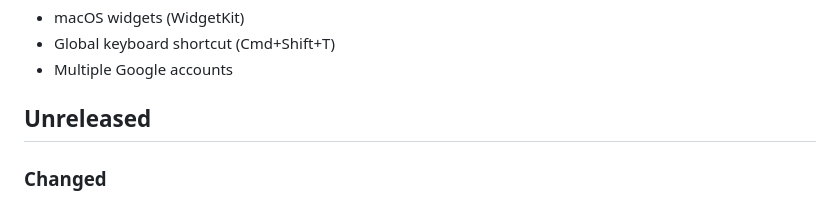
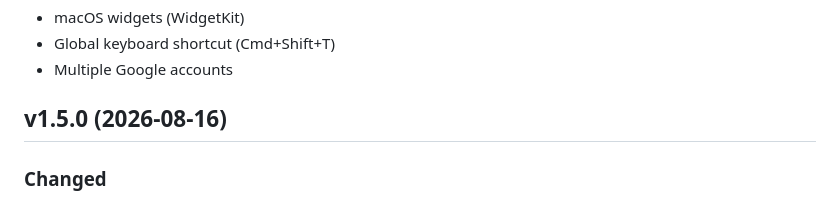
Before and after one commit to crazytan/TaskMenu, a Markdown page: CHANGELOG.md, the part around the change. Drawn GitHub-style.

Commit message:
Release v1.5.0

```diff
--- a/CHANGELOG.md
+++ b/CHANGELOG.md
@@ -6,7 +6,7 @@
 - Global keyboard shortcut (Cmd+Shift+T)
 - Multiple Google accounts
 
-## Unreleased
+## v1.5.0 (2026-08-16)
 
 ### Changed
 - **Discord is now an About link** in Settings, next to GitHub, Support, and Privacy.
```
